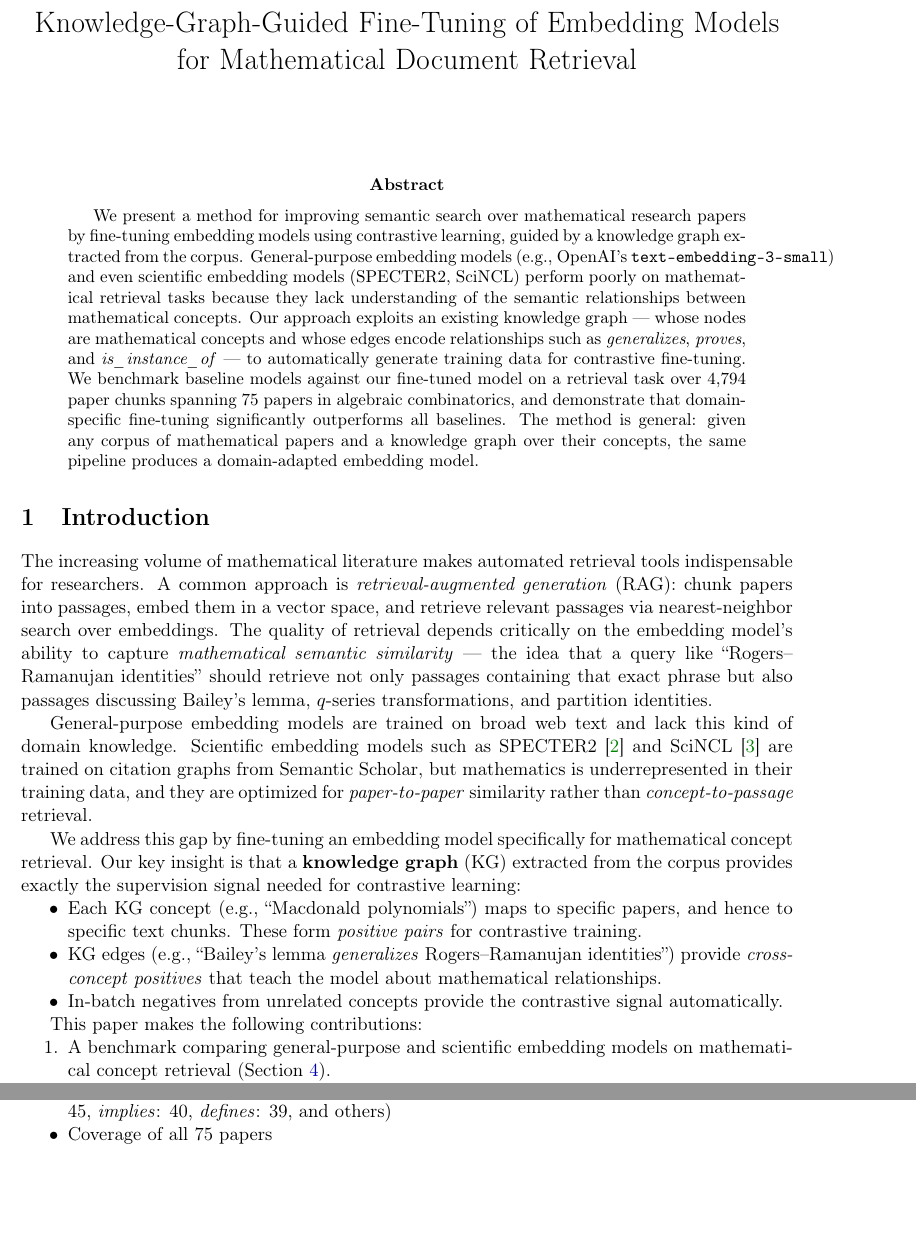
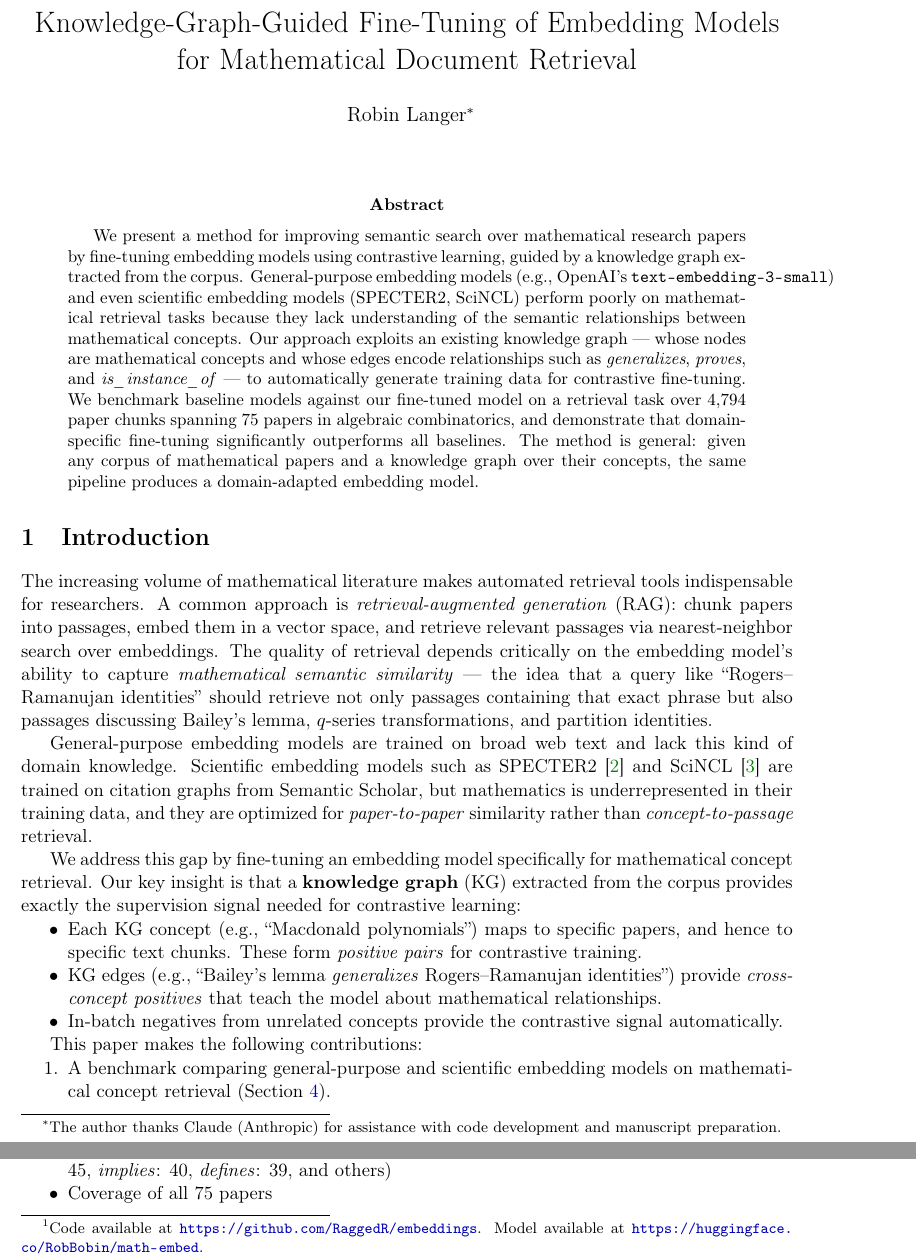
Before and after one commit to RaggedR/embeddings, a LaTeX paper (paper/math_embeddings.tex): two parts of pages 1 and 2 of 6 before the commit and two parts of pages 1 and 2 of 7 after it, joined at a grey line, cut so that both start at the same text, the shorter picture padded with empty space. Compiled offline with pdfLaTeX.

Commit message:
Fix paper placeholders: add author, GitHub/HF links, fill results table
Co-Authored-By: Claude Opus 4.6 <noreply@anthropic.com>

```diff
--- a/paper/math_embeddings.tex
+++ b/paper/math_embeddings.tex
@@ -21,7 +21,7 @@
 
 \title{Knowledge-Graph-Guided Fine-Tuning of Embedding Models\\
 for Mathematical Document Retrieval}
-\author{}
+\author{Robin Langer\thanks{The author thanks Claude (Anthropic) for assistance with code development and manuscript preparation.}}
 \date{}
 
 \begin{document}
@@ -95,3 +94,5 @@ This paper makes the following contributions:
+          \url{https://github.com/RaggedR/embeddings}. Model available at
+          \url{https://huggingface.co/RobBobin/math-embed}.} that can be applied to any
           mathematical corpus with an associated knowledge graph.
 \end{enumerate}
 
```
Also changed, not shown: paper/math_embeddings.tex (5 more changed lines).
